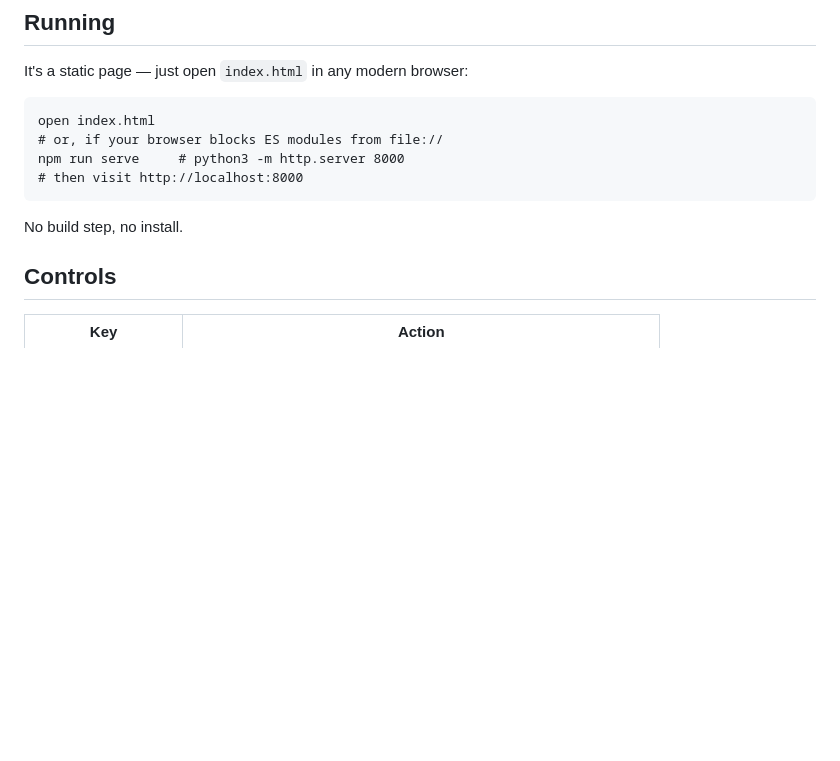
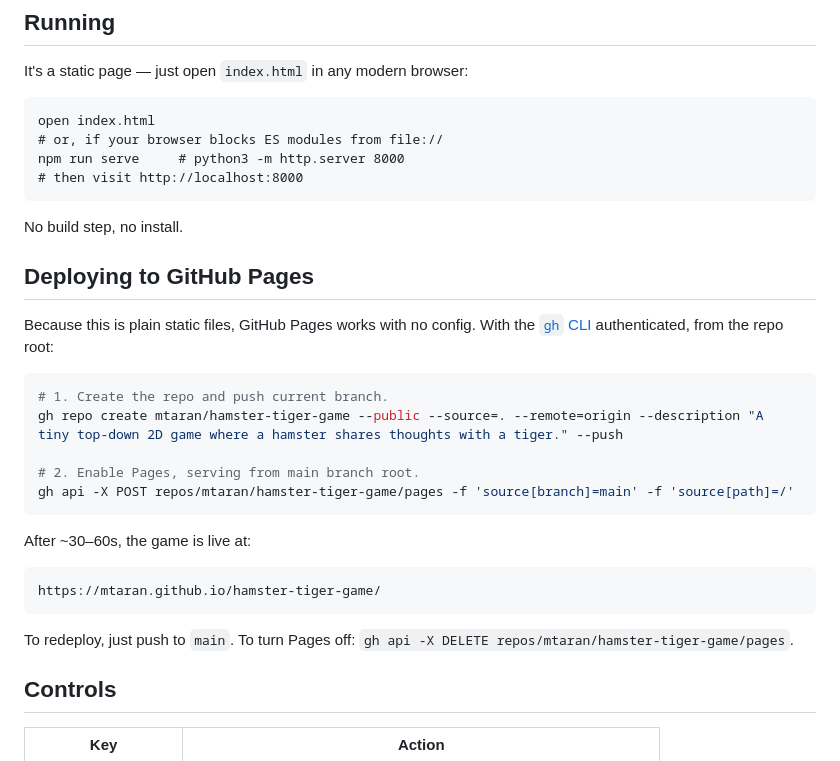
Before and after one commit to mtaran/hamster-tiger-game, a Markdown page: README.md, the part around the change. GitHub-like rendering; blank space fills up the shorter version.

Commit message:
README: add GitHub Pages deploy section
Two-command deploy via gh CLI: gh repo create, gh api to enable
Pages. Site URL and how to redeploy / turn off included.

Co-Authored-By: Claude Opus 4.7 (1M context) <noreply@anthropic.com>

````diff
--- a/README.md
+++ b/README.md
@@ -20,6 +20,27 @@ npm run serve     # python3 -m http.server 8000
 ```
 
 No build step, no install.
+
+## Deploying to GitHub Pages
+
+Because this is plain static files, GitHub Pages works with no config.
+With the [`gh` CLI](https://cli.github.com/) authenticated, from the
+repo root:
+
+```sh
+# 1. Create the repo and push current branch.
+gh repo create mtaran/hamster-tiger-game --public --source=. --remote=origin --description "A tiny top-down 2D game where a hamster shares thoughts with a tiger." --push
+
+# 2. Enable Pages, serving from main branch root.
+gh api -X POST repos/mtaran/hamster-tiger-game/pages -f 'source[branch]=main' -f 'source[path]=/'
+```
+
+After ~30–60s, the game is live at:
+
+    https://mtaran.github.io/hamster-tiger-game/
+
+To redeploy, just push to `main`. To turn Pages off:
+`gh api -X DELETE repos/mtaran/hamster-tiger-game/pages`.
 
 ## Controls
 
````
